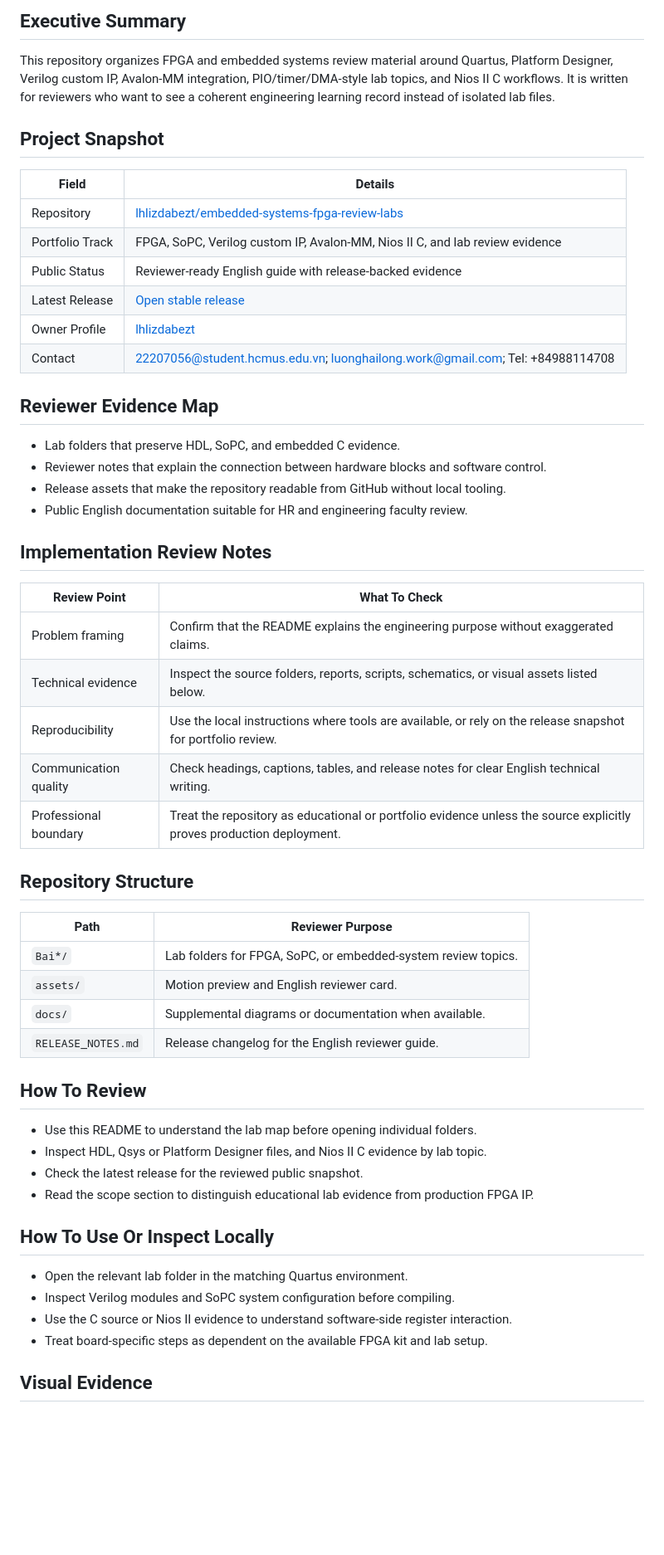
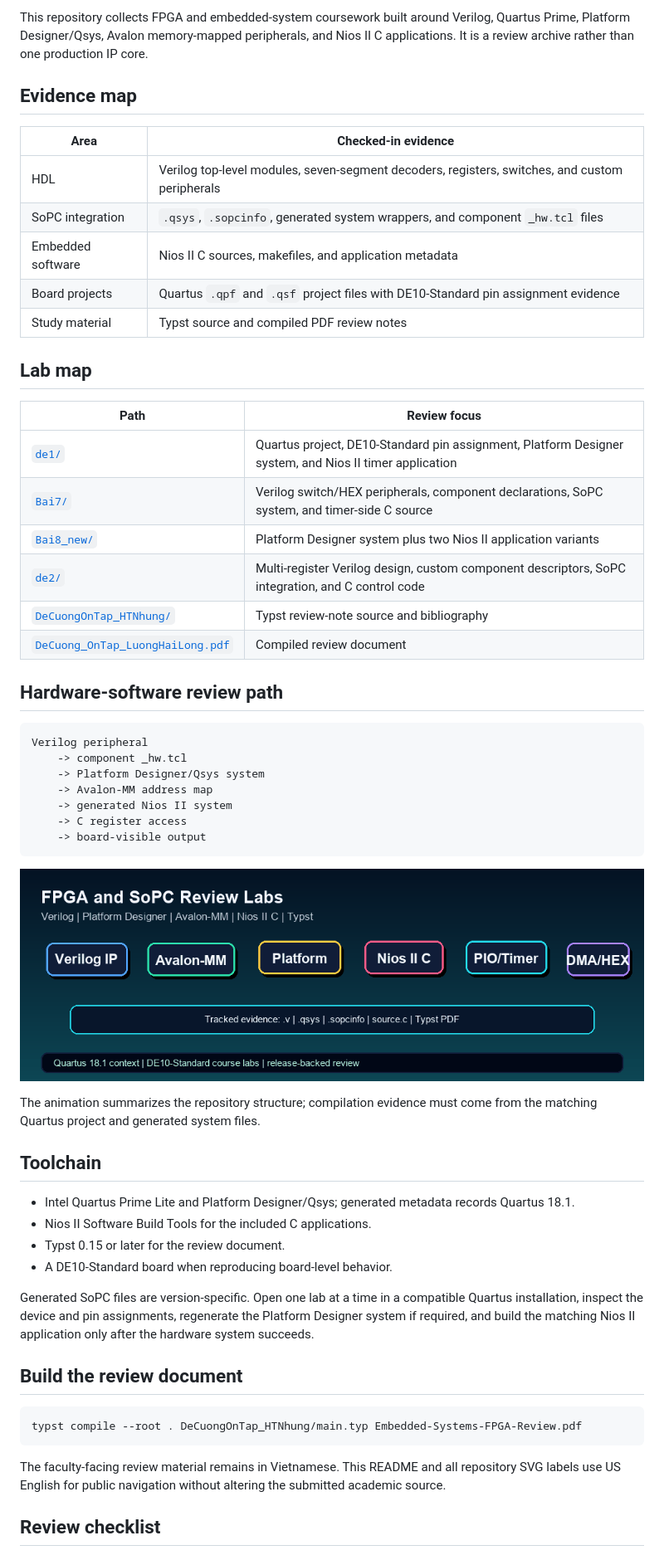
Before and after one commit to lhlizdabezt/embedded-systems-fpga-review-labs, a Markdown page: README.md, the part around the change printed below. Shown: that part at 83% size. Rendered like a GitHub page; pictures changed too: assets/fpga-review-flow.gif; blank space fills up the shorter version.

Commit message:
docs: map FPGA lab evidence and remove line motion

````diff
--- a/README.md
+++ b/README.md
@@ -9,58 +13,61 @@
 
-## Executive Summary
+This repository collects FPGA and embedded-system coursework built around Verilog, Quartus Prime, Platform Designer/Qsys, Avalon memory-mapped peripherals, and Nios II C applications. It is a review archive rather than one production IP core.
 
-This repository organizes FPGA and embedded systems review material around Quartus, Platform Designer, Verilog custom IP, Avalon-MM integration, PIO/timer/DMA-style lab topics, and Nios II C workflows. It is written for reviewers who want to see a coherent engineering learning record instead of isolated lab files.
+## Evidence map
 
-## Project Snapshot
+| Area | Checked-in evidence |
+|---|---|
+| HDL | Verilog top-level modules, seven-segment decoders, registers, switches, and custom peripherals |
+| SoPC integration | `.qsys`, `.sopcinfo`, generated system wrappers, and component `_hw.tcl` files |
+| Embedded software | Nios II C sources, makefiles, and application metadata |
+| Board projects | Quartus `.qpf` and `.qsf` project files with DE10-Standard pin assignment evidence |
+| Study material | Typst source and compiled PDF review notes |
 
-| Field | Details |
+## Lab map
+
+| Path | Review focus |
 |---|---|
-| Repository | [lhlizdabezt/embedded-systems-fpga-review-labs](https://github.com/lhlizdabezt/embedded-systems-fpga-review-labs) |
-| Portfolio Track | FPGA, SoPC, Verilog custom IP, Avalon-MM, Nios II C, and lab review evidence |
-| Public Status | Reviewer-ready English guide with release-backed evidence |
-| Latest Release | [Open stable release](https://github.com/lhlizdabezt/embedded-systems-fpga-review-labs/releases/latest) |
-| Owner Profile | [lhlizdabezt](https://github.com/lhlizdabezt) |
-| Contact | 22207056@student.hcmus.edu.vn; luonghailong.work@gmail.com; Tel: +84988114708 |
+| [`de1/`](de1) | Quartus project, DE10-Standard pin assignment, Platform Designer system, and Nios II timer application |
+| [`Bai7/`](Bai7) | Verilog switch/HEX peripherals, component declarations, SoPC system, and timer-side C source |
+| [`Bai8_new/`](Bai8_new) | Platform Designer system plus two Nios II application variants |
+| [`de2/`](de2) | Multi-register Verilog design, custom component descriptors, SoPC integration, and C control code |
+| [`DeCuongOnTap_HTNhung/`](DeCuongOnTap_HTNhung) | Typst review-note source and bibliography |
+| [`DeCuong_OnTap_LuongHaiLong.pdf`](DeCuong_OnTap_LuongHaiLong.pdf) | Compiled review document |
 
-## Reviewer Evidence Map
+## Hardware-software review path
 
-- Lab folders that preserve HDL, SoPC, and embedded C evidence.
-- Reviewer notes that explain the connection between hardware blocks and software control.
-- Release assets that make the repository readable from GitHub without local tooling.
-- Public English documentation suitable for HR and engineering faculty review.
+```text
+Verilog peripheral
+    -> component _hw.tcl
+    -> Platform Designer/Qsys system
+    -> Avalon-MM address map
+    -> generated Nios II system
+    -> C register access
+    -> board-visible output
+```
 
-## Implementation Review Notes
+<p align="center">
+  <img src="assets/fpga-review-flow.gif" alt="Animated FPGA hardware-software review sequence" width="100%" />
+</p>
 
-| Review Point | What To Check |
-|---|---|
-| Problem framing | Confirm that the README explains the engineering purpose without exaggerated claims. |
-| Technical evidence | Inspect the source folders, reports, scripts, schematics, or visual assets listed below. |
-| Reproducibility | Use the local instructions where tools are available, or rely on the release snapshot for portfolio review. |
-| Communication quality | Check headings, captions, tables, and release notes for clear English technical writing. |
-| Professional boundary | Treat the repository as educational or portfolio evidence unless the source explicitly proves production deployment. |
+The animation summarizes the repository structure; compilation evidence must come from the matching Quartus project and generated system files.
 
-## Repository Structure
+## Toolchain
 
-| Path | Reviewer Purpose |
-|---|---|
-| `Bai*/` | Lab folders for FPGA, SoPC, or embedded-system review topics. |
-| `assets/` | Motion preview and English reviewer card. |
-| `docs/` | Supplemental diagrams or documentation when available. |
-| `RELEASE_NOTES.md` | Release changelog for the English reviewer guide. |
+- Intel Quartus Prime Lite and Platform Designer/Qsys; generated metadata records Quartus 18.1.
+- Nios II Software Build Tools for the included C applications.
+- Typst 0.15 or later for the review document.
+- A DE10-Standard board when reproducing board-level behavior.
 
-## How To Review
+Generated SoPC files are version-specific. Open one lab at a time in a compatible Quartus installation, inspect the device and pin assignments, regenerate the Platform Designer system if required, and build the matching Nios II application only after the hardware system succeeds.
 
-- Use this README to understand the lab map before opening individual folders.
-- Inspect HDL, Qsys or Platform Designer files, and Nios II C evidence by lab topic.
-- Check the latest release for the reviewed public snapshot.
-- Read the scope section to distinguish educational lab evidence from production FPGA IP.
+## Build the review document
 
-## How To Use Or Inspect Locally
+```powershell
+typst compile --root . DeCuongOnTap_HTNhung/main.typ Embedded-Systems-FPGA-Review.pdf
+```
 
-- Open the relevant lab folder in the matching Quartus environment.
-- Inspect Verilog modules and SoPC system configuration before compiling.
-- Use the C source or Nios II evidence to understand software-side register interaction.
-- Treat board-specific steps as dependent on the available FPGA kit and lab setup.
+The faculty-facing review material remains in Vietnamese. This README and all repository SVG labels use US English for public navigation without altering the submitted academic source.
 
-## Visual Evidence
+## Review checklist
 
````
Also changed, not shown: other parts of README.md (+32 -39 lines), RELEASE_NOTES.md (+14 -23 lines), 4 other files.
